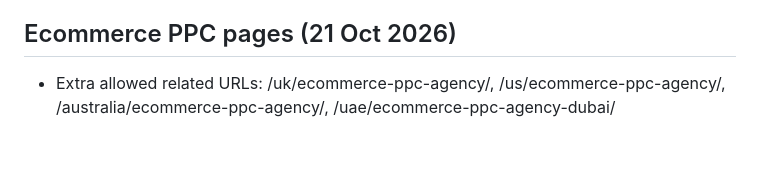
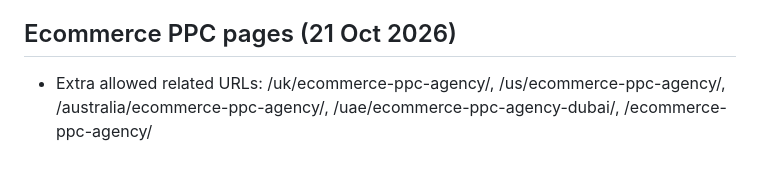
Before and after one commit to lpheavydeals/magnus-path, a Markdown page: docs/content-brief.md, the part around the change. Drawn GitHub-style.

Commit message:
Allow India ecommerce PPC URL in the brief
Co-Authored-By: Claude Opus 5.5 <noreply@anthropic.com>
Claude-Session: https://claude.ai/code/session_01FHMLu692q2iDkhZE8o5ZpS

```diff
--- a/docs/content-brief.md
+++ b/docs/content-brief.md
@@ -175,4 +175,4 @@ Keep every page, including the non-ecommerce ones (business websites, WordPress,
 general city marketing). They were added for their search volume. Do not remove or redirect them, even after a rebrand.
 
 ## Ecommerce PPC pages (21 Oct 2026)
-- Extra allowed related URLs: /uk/ecommerce-ppc-agency/, /us/ecommerce-ppc-agency/, /australia/ecommerce-ppc-agency/, /uae/ecommerce-ppc-agency-dubai/
+- Extra allowed related URLs: /uk/ecommerce-ppc-agency/, /us/ecommerce-ppc-agency/, /australia/ecommerce-ppc-agency/, /uae/ecommerce-ppc-agency-dubai/, /ecommerce-ppc-agency/
```
